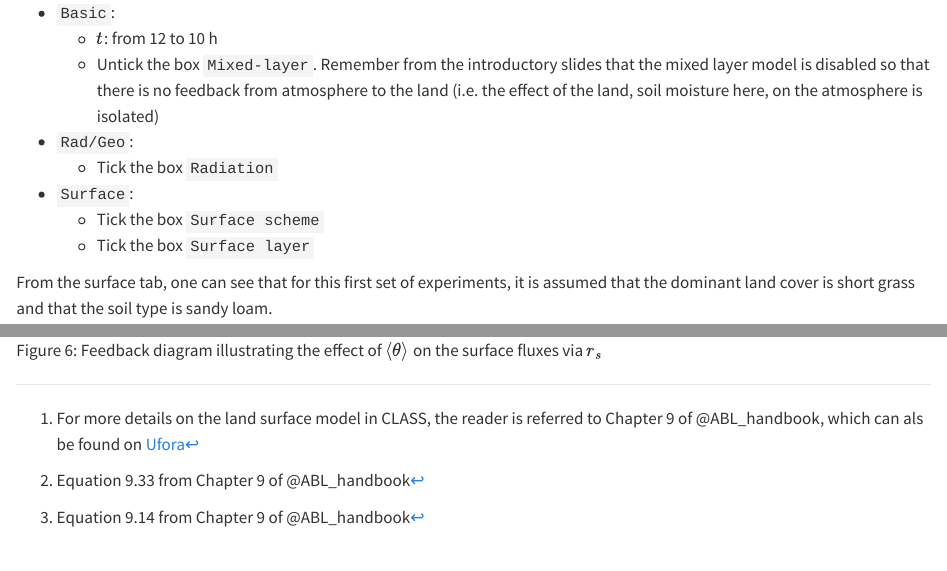
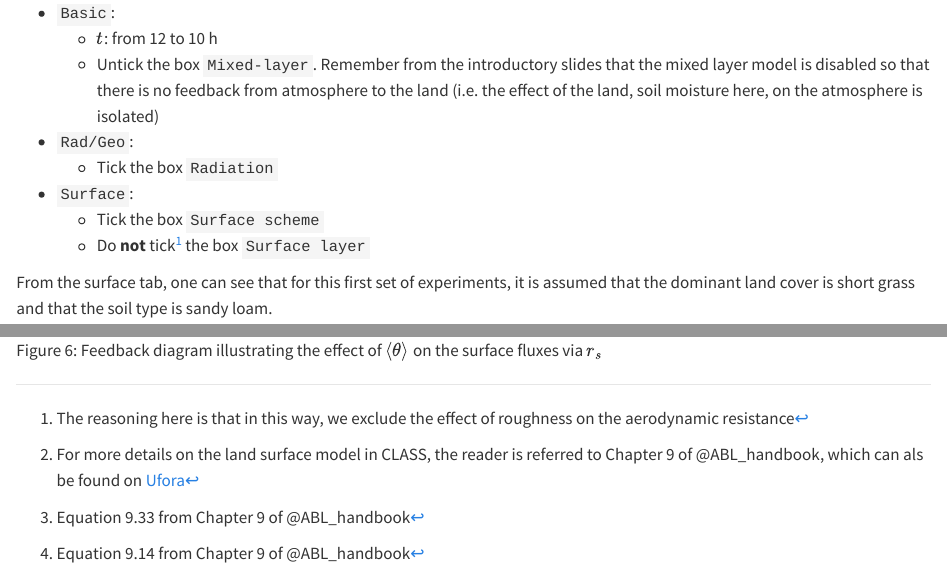
Before and after one commit to olivierbonte/Land_Atmosphere_interactions_notes_public, a Quarto document (practical_2.qmd): the page in a window 1100 px wide, from 1340 px down, and a second part further down, joined at a grey line. Rendered offline with R 4.5, knitr and Pandoc in place of Quarto, with nearby package versions.

Commit message:
Important fix: switch surface layer module off for practical 2
The surface layer includes the effect of z0m and z0h, which is large and very different in z0m and z0h

```diff
--- a/practical_2.qmd
+++ b/practical_2.qmd
@@ -51,7 +51,7 @@ To set up the experiments, start by opening the interactive window of CLASS mode
     - Tick the box `Radiation`
 - `Surface`:
     - Tick the box `Surface scheme`
-    - Tick the box `Surface layer`
+    - Do **not** tick^[The reasoning here is that in this way, we exclude the effect of roughness on the aerodynamic resistance] the box `Surface layer`
 
 From the surface tab, one can see that for this first set of experiments, it is assumed that the dominant land cover is short grass and that the soil type is sandy loam.
 
```
Also changed, not shown: 1 other file.
